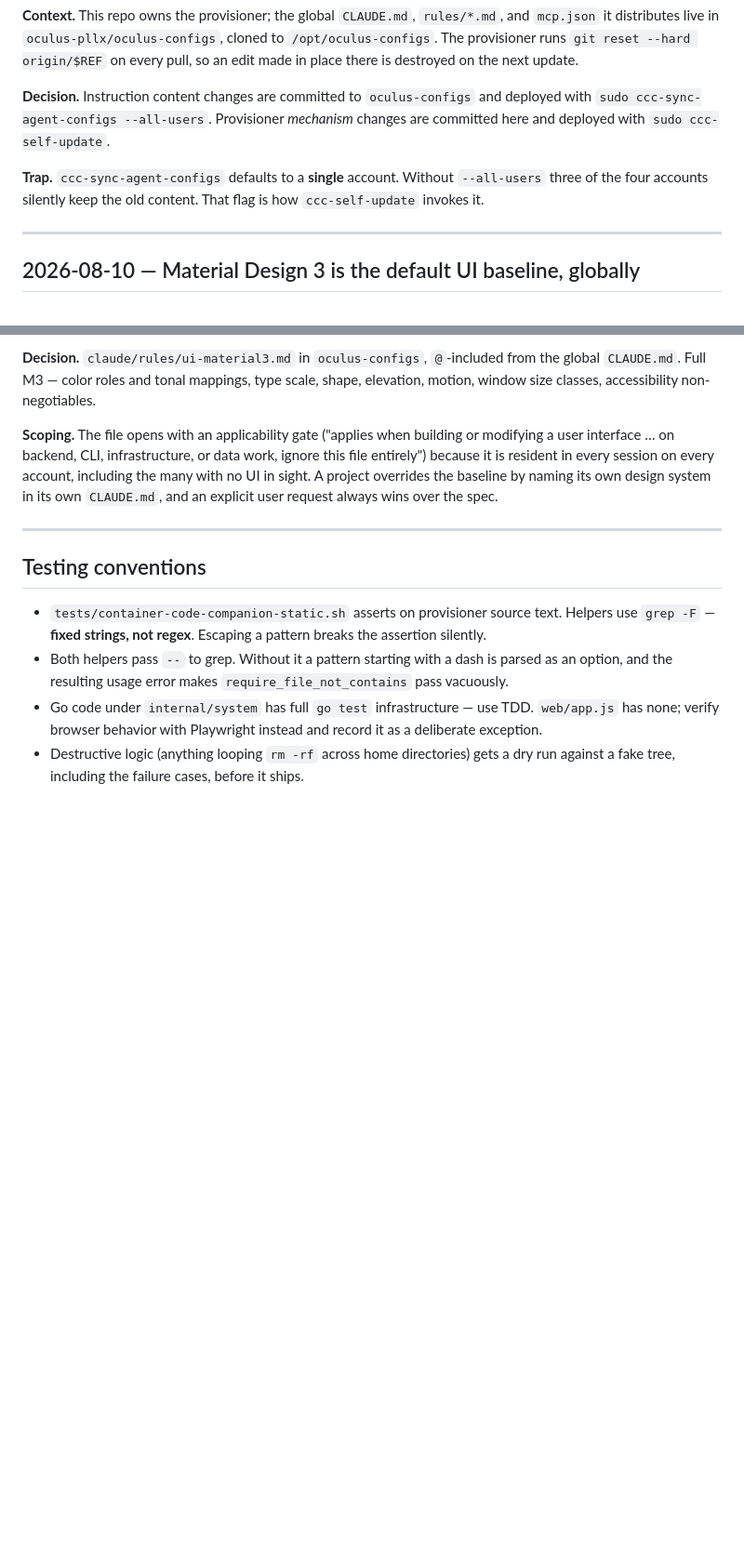
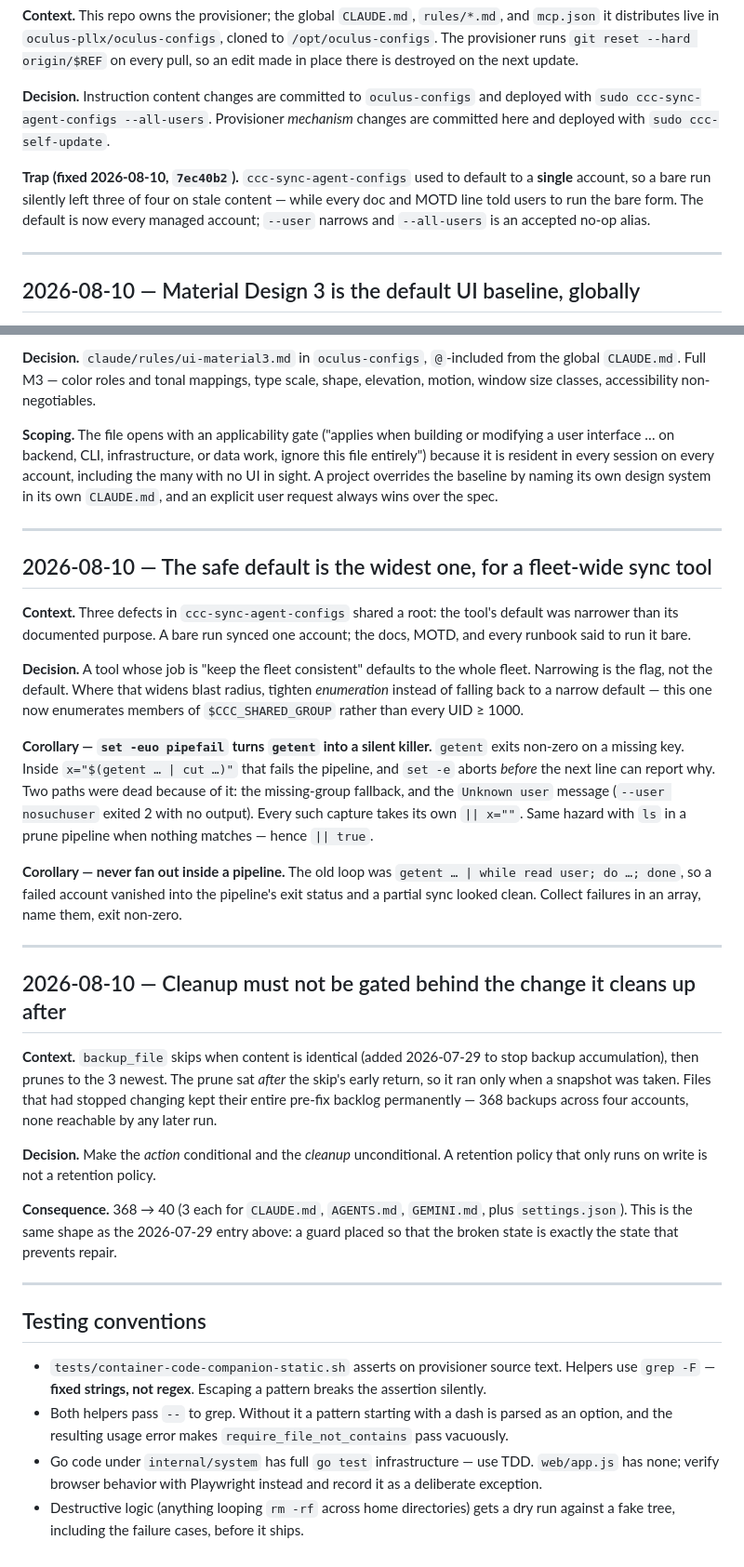
Before and after one commit to oculus-pllx/CCC, a Markdown page: DECISIONS.md, 2 parts joined by grey strips. Shown at 93% size. GitHub-like rendering; blank space fills up the shorter version.

Commit message:
docs: record the sync-default and cleanup-gating decisions
Both are the same shape as the 2026-07-29 entry: a guard placed so that the
broken state is exactly the state that prevents repair.

Co-Authored-By: Claude Opus 5 <noreply@anthropic.com>

```diff
--- a/DECISIONS.md
+++ b/DECISIONS.md
@@ -128,9 +128,11 @@ pull, so an edit made in place there is destroyed on the next update.
 deployed with `sudo ccc-sync-agent-configs --all-users`. Provisioner *mechanism*
 changes are committed here and deployed with `sudo ccc-self-update`.
 
-**Trap.** `ccc-sync-agent-configs` defaults to a **single** account. Without
-`--all-users` three of the four accounts silently keep the old content. That flag
-is how `ccc-self-update` invokes it.
+**Trap (fixed 2026-08-10, `7ec40b2`).** `ccc-sync-agent-configs` used to default
+to a **single** account, so a bare run silently left three of four on stale
+content — while every doc and MOTD line told users to run the bare form. The
+default is now every managed account; `--user` narrows and `--all-users` is an
+accepted no-op alias.
 
 ---
 
@@ -153,6 +155,49 @@ wins over the spec.
 
 ---
 
+## 2026-08-10 — The safe default is the widest one, for a fleet-wide sync tool
+
+**Context.** Three defects in `ccc-sync-agent-configs` shared a root: the tool's
+default was narrower than its documented purpose. A bare run synced one account;
+the docs, MOTD, and every runbook said to run it bare.
+
+**Decision.** A tool whose job is "keep the fleet consistent" defaults to the
+whole fleet. Narrowing is the flag, not the default. Where that widens blast
+radius, tighten *enumeration* instead of falling back to a narrow default — this
+one now enumerates members of `$CCC_SHARED_GROUP` rather than every UID ≥ 1000.
+
+**Corollary — `set -euo pipefail` turns `getent` into a silent killer.** `getent`
+exits non-zero on a missing key. Inside `x="$(getent … | cut …)"` that fails the
+pipeline, and `set -e` aborts *before* the next line can report why. Two paths
+were dead because of it: the missing-group fallback, and the `Unknown user`
+message (`--user nosuchuser` exited 2 with no output). Every such capture takes
+its own `|| x=""`. Same hazard with `ls` in a prune pipeline when nothing matches
+— hence `|| true`.
+
+**Corollary — never fan out inside a pipeline.** The old loop was
+`getent … | while read user; do …; done`, so a failed account vanished into the
+pipeline's exit status and a partial sync looked clean. Collect failures in an
+array, name them, exit non-zero.
+
+---
+
+## 2026-08-10 — Cleanup must not be gated behind the change it cleans up after
+
+**Context.** `backup_file` skips when content is identical (added 2026-07-29 to
+stop backup accumulation), then prunes to the 3 newest. The prune sat *after* the
+skip's early return, so it ran only when a snapshot was taken. Files that had
+stopped changing kept their entire pre-fix backlog permanently — 368 backups
+across four accounts, none reachable by any later run.
+
+**Decision.** Make the *action* conditional and the *cleanup* unconditional. A
+retention policy that only runs on write is not a retention policy.
+
+**Consequence.** 368 → 40 (3 each for `CLAUDE.md`, `AGENTS.md`, `GEMINI.md`, plus
+`settings.json`). This is the same shape as the 2026-07-29 entry above: a guard
+placed so that the broken state is exactly the state that prevents repair.
+
+---
+
 ## Testing conventions
 
 - `tests/container-code-companion-static.sh` asserts on provisioner source text.
```
